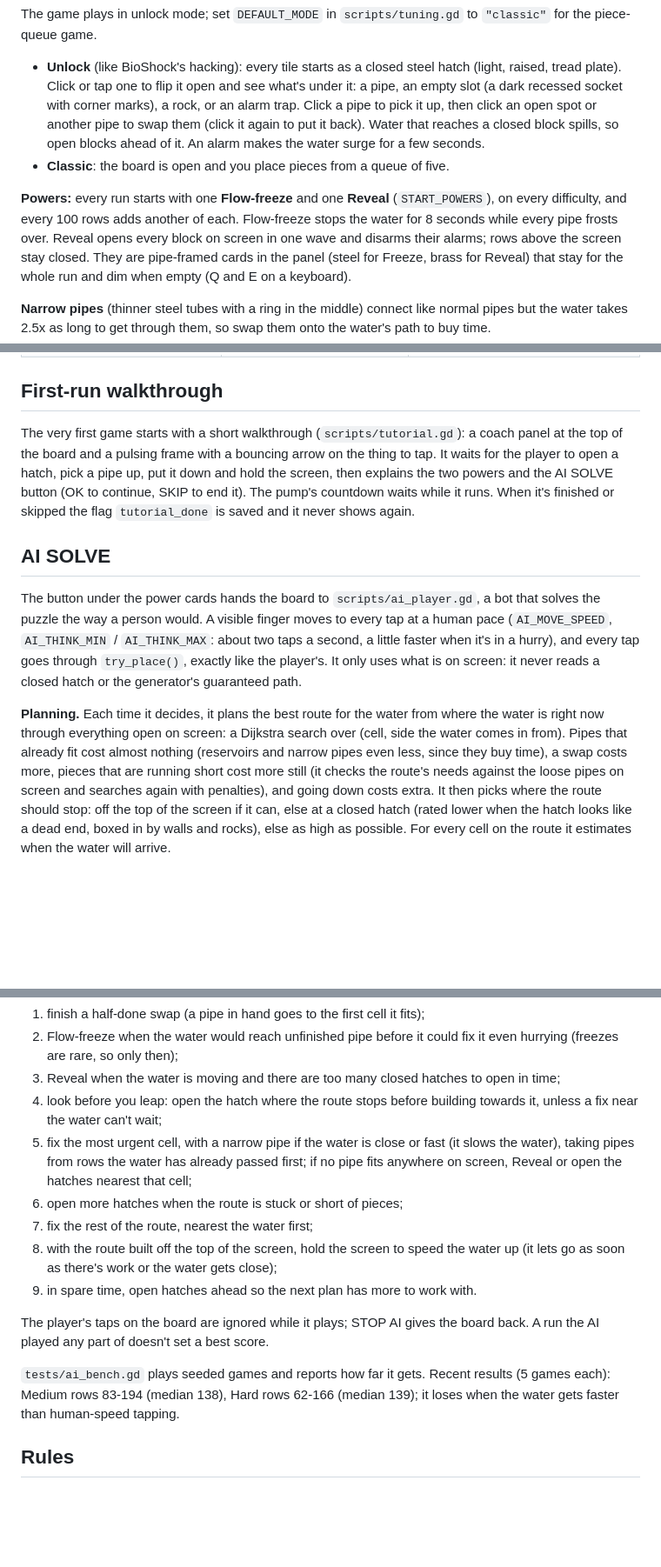
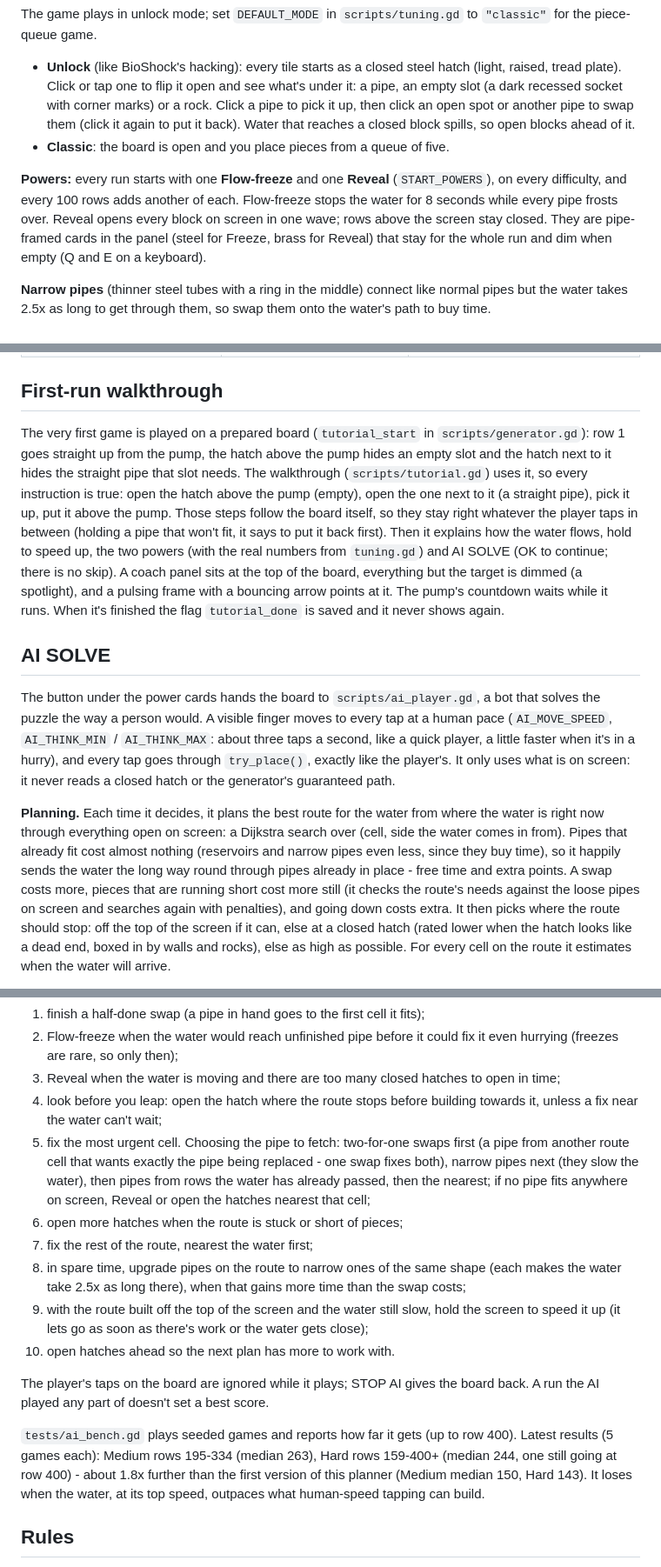
Before and after one commit to zzzteph/upstream, a Markdown page: DEVELOPMENT.md, 3 parts joined by grey strips. Shown at 87% size. GitHub-like rendering; blank space fills up the shorter version.

Commit message:
Smarter AI, no alarm traps, prepared walkthrough, game-style UI
AI SOLVE (benchmark, 5 seeded games each, alarm-free boards):
Medium median row 150 -> 263, Hard 143 -> 244 (one still going at 400).
- Two-for-one swaps: fetch the pipe from another route cell that wants
  exactly what the target holds, fixing both with one swap.
- Routes through pipes already in place are cheaper still (free time
  and extra points), and narrow pipes are preferred whenever there's a
  choice; in spare time it upgrades route pipes to narrow ones.
- Holds to speed up only while the water is slow; never looks ahead at
  a hatch when the fix next to the water can't wait.
- Expert pace (about 3 taps a second), still a visible human finger.

Game:
- Alarm traps removed (generator, tile, surge, sound, tests, docs).
- The very first game uses a prepared board: an empty slot above the
  pump and the straight pipe it needs under the next hatch, so every
  walkthrough step is true. Steps follow the board (a wrong pipe picked
  up is put back first). No SKIP; a spotlight dims everything but the
  target.
- Chunky rounded game buttons that sink when pressed; rounded panels
  and nameplate (the old PS1 corner clamp is gone).
- Height and score are counter plates with an icon and a dark display
  window; compact icon + number on phones, and a taller portrait bar.

Co-Authored-By: Claude Opus 5.5 <noreply@anthropic.com>
Claude-Session: https://claude.ai/code/session_01L8PqzGQqSgjkJ7qi3hYvTL

```diff
--- a/DEVELOPMENT.md
+++ b/DEVELOPMENT.md
@@ -68,16 +71,15 @@ The game plays in unlock mode; set `DEFAULT_MODE` in `scripts/tuning.gd` to
 - **Unlock** (like BioShock's hacking): every tile starts as a closed steel
   hatch (light, raised, tread plate). Click or tap one to flip it open and see
   what's under it: a pipe, an empty slot (a dark recessed socket with corner
-  marks), a rock, or an alarm trap. Click a pipe to pick it up,
-  then click an open spot or another pipe to swap them (click it again to put
-  it back). Water that reaches a closed block spills, so open blocks ahead of it. An
-  alarm makes the water surge for a few seconds.
+  marks) or a rock. Click a pipe to pick it up, then click an open spot or
+  another pipe to swap them (click it again to put it back). Water that
+  reaches a closed block spills, so open blocks ahead of it.
 - **Classic**: the board is open and you place pieces from a queue of five.
 
 **Powers:** every run starts with one **Flow-freeze** and one **Reveal**
 (`START_POWERS`), on every difficulty, and every 100 rows adds another of each.
 Flow-freeze stops the water for 8 seconds while every pipe frosts over. Reveal
-opens every block on screen in one wave and disarms their alarms; rows above
+opens every block on screen in one wave; rows above
 the screen stay closed. They are pipe-framed cards in the panel (steel for
 Freeze, brass for Reveal) that stay for the whole run and dim when empty (Q and
 E on a keyboard).
@@ -103,28 +105,37 @@ onto the water's path to buy time.
 
 ## First-run walkthrough
 
-The very first game starts with a short walkthrough (`scripts/tutorial.gd`): a
-coach panel at the top of the board and a pulsing frame with a bouncing arrow
-on the thing to tap. It waits for the player to open a hatch, pick a pipe up,
-put it down and hold the screen, then explains the two powers and the AI SOLVE
-button (OK to continue, SKIP to end it). The pump's countdown waits while it
-runs. When it's finished or skipped the flag `tutorial_done` is saved and it
-never shows again.
+The very first game is played on a prepared board (`tutorial_start` in
+`scripts/generator.gd`): row 1 goes straight up from the pump, the hatch above
+the pump hides an empty slot and the hatch next to it hides the straight pipe
+that slot needs. The walkthrough (`scripts/tutorial.gd`) uses it, so every
+instruction is true: open the hatch above the pump (empty), open the one next
+to it (a straight pipe), pick it up, put it above the pump. Those steps follow
+the board itself, so they stay right whatever the player taps in between
+(holding a pipe that won't fit, it says to put it back first). Then it
+explains how the water flows, hold to speed up, the two powers (with the real
+numbers from `tuning.gd`) and AI SOLVE (OK to continue; there is no skip). A
+coach panel sits at the top of the board, everything but the target is dimmed
+(a spotlight), and a pulsing frame with a bouncing arrow points at it. The
+pump's countdown waits while it runs. When it's finished the flag
+`tutorial_done` is saved and it never shows again.
 
 ## AI SOLVE
 
 The button under the power cards hands the board to `scripts/ai_player.gd`, a
 bot that solves the puzzle the way a person would. A visible finger moves to
 every tap at a human pace (`AI_MOVE_SPEED`, `AI_THINK_MIN` / `AI_THINK_MAX`:
-about two taps a second, a little faster when it's in a hurry), and every tap
+about three taps a second, like a quick player, a little faster when it's in
+a hurry), and every tap
 goes through `try_place()`, exactly like the player's. It only uses what is on
 screen: it never reads a closed hatch or the generator's guaranteed path.
 
 **Planning.** Each time it decides, it plans the best route for the water from
 where the water is right now through everything open on screen: a Dijkstra
 search over (cell, side the water comes in from). Pipes that already fit cost
-almost nothing (reservoirs and narrow pipes even less, since they buy time), a
-swap costs more, pieces that are running short cost more still (it checks the
+almost nothing (reservoirs and narrow pipes even less, since they buy time),
+so it happily sends the water the long way round through pipes already in
+place - free time and extra points. A swap costs more, pieces that are running short cost more still (it checks the
 route's needs against the loose pipes on screen and searches again with
 penalties), and going down costs extra. It then picks where the route should
 stop: off the top of the screen if it can, else at a closed hatch (rated lower
@@ -147,22 +158,30 @@ rebuilds that spot afterwards.
    open in time;
 4. look before you leap: open the hatch where the route stops before building
    towards it, unless a fix near the water can't wait;
-5. fix the most urgent cell, with a narrow pipe if the water is close or fast
-   (it slows the water), taking pipes from rows the water has already passed
-   first; if no pipe fits anywhere on screen, Reveal or open the hatches
-   nearest that cell;
+5. fix the most urgent cell. Choosing the pipe to fetch: two-for-one swaps
+   first (a pipe from another route cell that wants exactly the pipe being
+   replaced - one swap fixes both), narrow pipes next (they slow the water),
+   then pipes from rows the water has already passed, then the nearest; if no
+   pipe fits anywhere on screen, Reveal or open the hatches nearest that cell;
 6. open more hatches when the route is stuck or short of pieces;
 7. fix the rest of the route, nearest the water first;
-8. with the route built off the top of the screen, hold the screen to speed
-   the water up (it lets go as soon as there's work or the water gets close);
-9. in spare time, open hatches ahead so the next plan has more to work with.
+8. in spare time, upgrade pipes on the route to narrow ones of the same shape
+   (each makes the water take 2.5x as long there), when that gains more time
+   than the swap costs;
+9. with the route built off the top of the screen and the water still slow,
+   hold the screen to speed it up (it lets go as soon as there's work or the
+   water gets close);
+10. open hatches ahead so the next plan has more to work with.
 
 The player's taps on the board are ignored while it plays; STOP AI gives the
 board back. A run the AI played any part of doesn't set a best score.
 
-`tests/ai_bench.gd` plays seeded games and reports how far it gets. Recent
-results (5 games each): Medium rows 83-194 (median 138), Hard rows 62-166
-(median 139); it loses when the water gets faster than human-speed tapping.
+`tests/ai_bench.gd` plays seeded games and reports how far it gets (up to row
+400). Latest results (5 games each): Medium rows 195-334 (median 263), Hard
+rows 159-400+ (median 244, one still going at row 400) - about 1.8x further
+than the first version of this planner (Medium median 150, Hard 143). It
+loses when the water, at its top speed, outpaces what human-speed tapping can
+build.
 
 ## Rules
 
```
Also changed, not shown: other parts of DEVELOPMENT.md (+7 -5 lines), README.md (+4 -4 lines), media/gameplay.png, media/phone.png, 13 other files.
